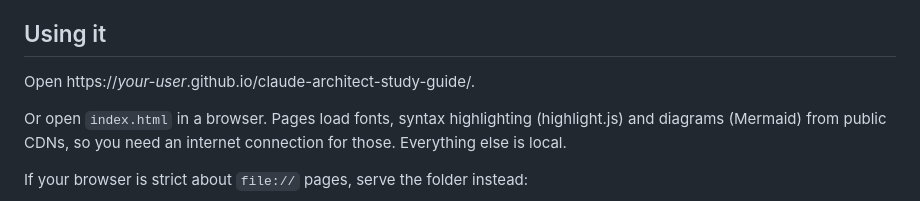
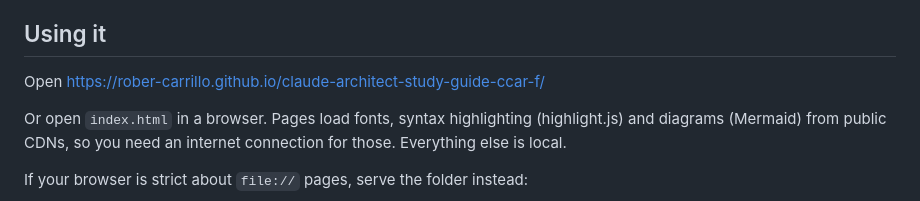
Before and after one commit to rober-carrillo/claude-architect-study-guide-ccar-f, a Markdown page: README.md, the part around the change. Rendered like a GitHub page.

Commit message:
Update GitHub Pages URL in README

```diff
--- a/README.md
+++ b/README.md
@@ -19,7 +19,7 @@ Progress (answers, studied sections, flashcard boxes, mock history) is saved in
 
 ## Using it
 
-Open https://*your-user*.github.io/claude-architect-study-guide/.
+Open https://rober-carrillo.github.io/claude-architect-study-guide-ccar-f/
 
 Or open `index.html` in a browser. Pages load fonts, syntax highlighting (highlight.js) and diagrams (Mermaid) from public CDNs, so you need an internet connection for those. Everything else is local.
 
```
